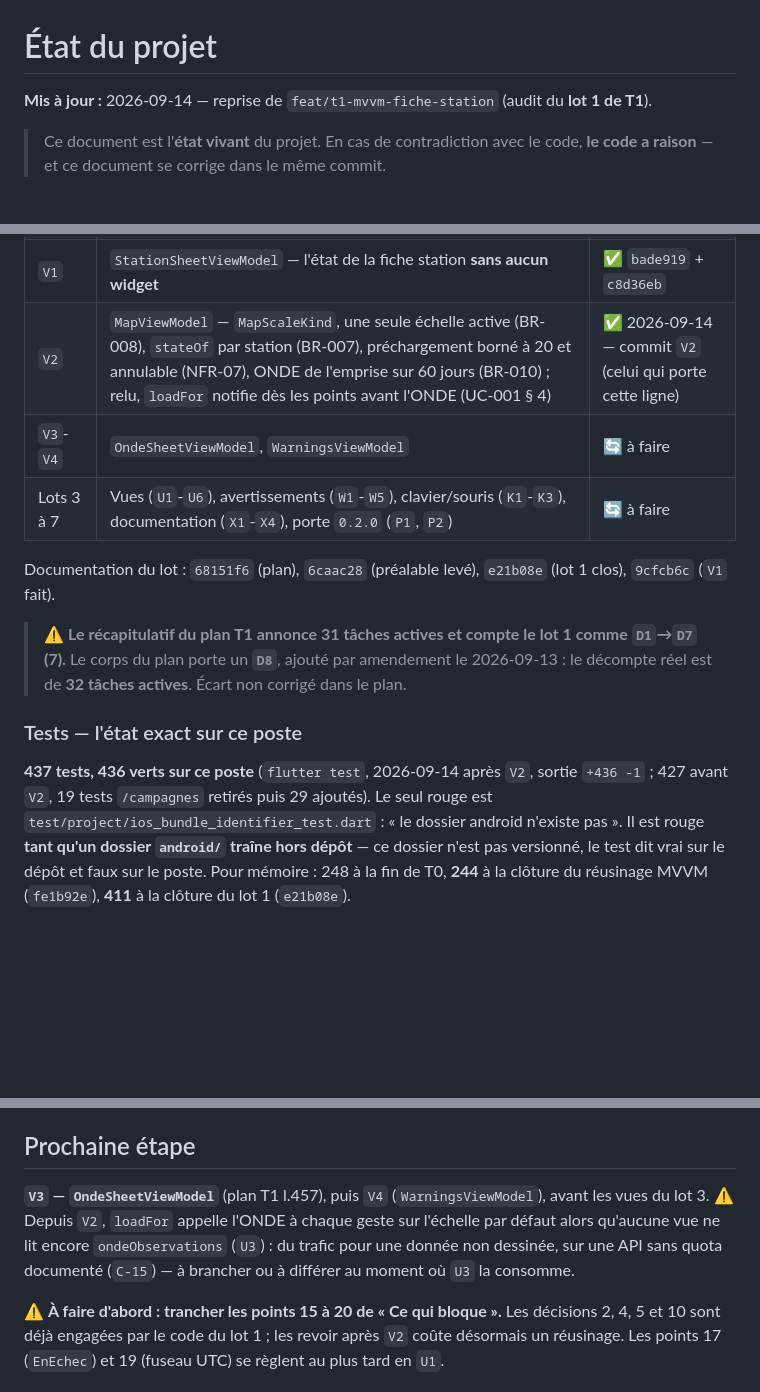
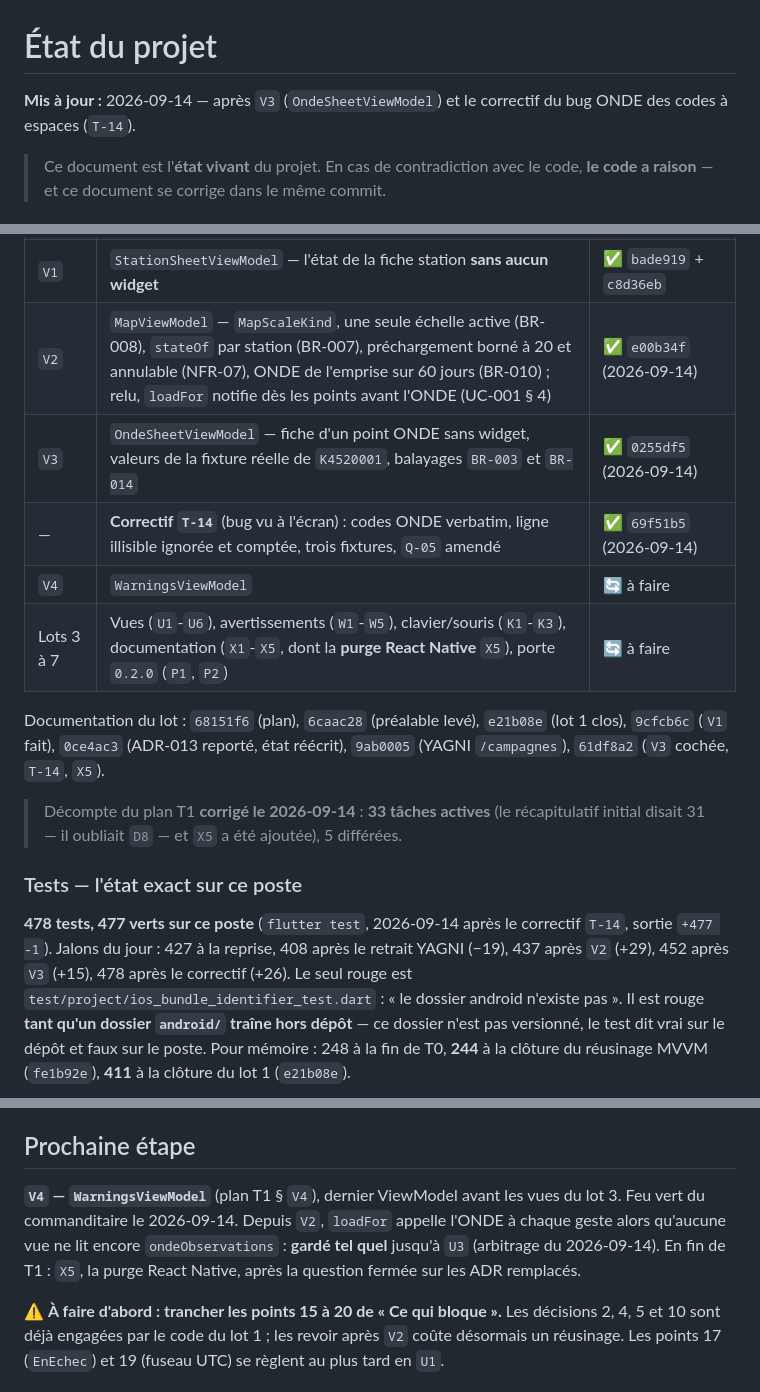
Before and after one commit to HubEauContrib/MartinPecheur, a Markdown page: docs/project-state.md, 3 parts joined by grey strips. Rendered like a GitHub page; blank space fills up the shorter version.

```diff
--- a/docs/project-state.md
+++ b/docs/project-state.md
@@ -1,6 +1,6 @@
 # État du projet
 
-**Mis à jour :** 2026-09-14 — reprise de `feat/t1-mvvm-fiche-station` (audit du **lot 1 de T1**).
+**Mis à jour :** 2026-09-14 — après `V3` (`OndeSheetViewModel`) et le correctif du bug ONDE des codes à espaces (`T-14`).
 
 > Ce document est l'**état vivant** du projet. En cas de contradiction avec le code, **le code a
 > raison** — et ce document se corrige dans le même commit.
@@ -192,20 +195,21 @@ relecture. Tous sont **résolvables** sur cette branche.
 | `D7` | `HttpOndeObservationRepository` + `CachedOndeObservationRepository` — TTL **30 j** en saison, **90 j** hors saison | ✅ `d640f56` + `e24b24d`, `5d5cdd0`, `53626cb` |
 | `D8` | `OndeObservation` porte son `OndePoint`, lu sur la même ligne d'API (**amendement du 2026-09-13**) | ✅ `0285f58` + `9067933` |
 | `V1` | `StationSheetViewModel` — l'état de la fiche station **sans aucun widget** | ✅ `bade919` + `c8d36eb` |
-| `V2` | `MapViewModel` — `MapScaleKind`, une seule échelle active (BR-008), `stateOf` par station (BR-007), préchargement borné à 20 et annulable (NFR-07), ONDE de l'emprise sur 60 jours (BR-010) ; relu, `loadFor` notifie dès les points avant l'ONDE (UC-001 § 4) | ✅ 2026-09-14 — commit `V2` (celui qui porte cette ligne) |
-| `V3`-`V4` | `OndeSheetViewModel`, `WarningsViewModel` | 🔄 à faire |
-| Lots 3 à 7 | Vues (`U1`-`U6`), avertissements (`W1`-`W5`), clavier/souris (`K1`-`K3`), documentation (`X1`-`X4`), porte `0.2.0` (`P1`, `P2`) | 🔄 à faire |
+| `V2` | `MapViewModel` — `MapScaleKind`, une seule échelle active (BR-008), `stateOf` par station (BR-007), préchargement borné à 20 et annulable (NFR-07), ONDE de l'emprise sur 60 jours (BR-010) ; relu, `loadFor` notifie dès les points avant l'ONDE (UC-001 § 4) | ✅ `e00b34f` (2026-09-14) |
+| `V3` | `OndeSheetViewModel` — fiche d'un point ONDE sans widget, valeurs de la fixture réelle de `K4520001`, balayages `BR-003` et `BR-014` | ✅ `0255df5` (2026-09-14) |
+| — | **Correctif `T-14`** (bug vu à l'écran) : codes ONDE verbatim, ligne illisible ignorée et comptée, trois fixtures, `Q-05` amendé | ✅ `69f51b5` (2026-09-14) |
+| `V4` | `WarningsViewModel` | 🔄 à faire |
+| Lots 3 à 7 | Vues (`U1`-`U6`), avertissements (`W1`-`W5`), clavier/souris (`K1`-`K3`), documentation (`X1`-`X5`, dont la **purge React Native** `X5`), porte `0.2.0` (`P1`, `P2`) | 🔄 à faire |
 
 Documentation du lot : `68151f6` (plan), `6caac28` (préalable levé), `e21b08e` (lot 1 clos),
-`9cfcb6c` (`V1` fait).
+`9cfcb6c` (`V1` fait), `0ce4ac3` (ADR-013 reporté, état réécrit), `9ab0005` (YAGNI `/campagnes`), `61df8a2` (`V3` cochée, `T-14`, `X5`).
 
-> ⚠️ **Le récapitulatif du plan T1 annonce 31 tâches actives et compte le lot 1 comme `D1`→`D7`
-> (7).** Le corps du plan porte un **`D8`**, ajouté par amendement le 2026-09-13 : le décompte réel
-> est de **32 tâches actives**. Écart non corrigé dans le plan.
+> Décompte du plan T1 **corrigé le 2026-09-14** : **33 tâches actives** (le récapitulatif initial disait
+> 31 — il oubliait `D8` — et `X5` a été ajoutée), 5 différées.
 
 ### Tests — l'état exact sur ce poste
 
-**437 tests, 436 verts sur ce poste** (`flutter test`, 2026-09-14 après `V2`, sortie `+436 -1` ; 427 avant `V2`, 19 tests `/campagnes` retirés puis 29 ajoutés). Le seul rouge
+**478 tests, 477 verts sur ce poste** (`flutter test`, 2026-09-14 après le correctif `T-14`, sortie `+477 -1`). Jalons du jour : 427 à la reprise, 408 après le retrait YAGNI (−19), 437 après `V2` (+29), 452 après `V3` (+15), 478 après le correctif (+26). Le seul rouge
 est `test/project/ios_bundle_identifier_test.dart` : « le dossier android n'existe pas ». Il est
 rouge **tant qu'un dossier `android/` traîne hors dépôt** — ce dossier n'est pas versionné, le test
 dit vrai sur le dépôt et faux sur le poste. Pour mémoire : 248 à la fin de T0, **244** à la clôture
@@ -323,10 +327,10 @@ Une case vide est une case vide, pas un « probablement ».
 
 ## Prochaine étape
 
-**`V3` — `OndeSheetViewModel`** (plan T1 l.457), puis `V4` (`WarningsViewModel`), avant les vues du
-lot 3. ⚠️ Depuis `V2`, `loadFor` appelle l'ONDE à chaque geste sur l'échelle par défaut alors
-qu'aucune vue ne lit encore `ondeObservations` (`U3`) : du trafic pour une donnée non dessinée, sur une
-API sans quota documenté (`C-15`) — à brancher ou à différer au moment où `U3` la consomme.
+**`V4` — `WarningsViewModel`** (plan T1 § `V4`), dernier ViewModel avant les vues du lot 3. Feu vert du
+commanditaire le 2026-09-14. Depuis `V2`, `loadFor` appelle l'ONDE à chaque geste alors qu'aucune vue
+ne lit encore `ondeObservations` : **gardé tel quel** jusqu'à `U3` (arbitrage du 2026-09-14). En fin
+de T1 : `X5`, la purge React Native, après la question fermée sur les ADR remplacés.
 
 ⚠️ **À faire d'abord : trancher les points 15 à 20 de « Ce qui bloque ».** Les décisions 2, 4, 5
 et 10 sont déjà engagées par le code du lot 1 ; les revoir après `V2` coûte désormais un réusinage. Les
```
Also changed, not shown: other parts of docs/project-state.md (+9 -6 lines), CLAUDE.md (+6 -5 lines).
